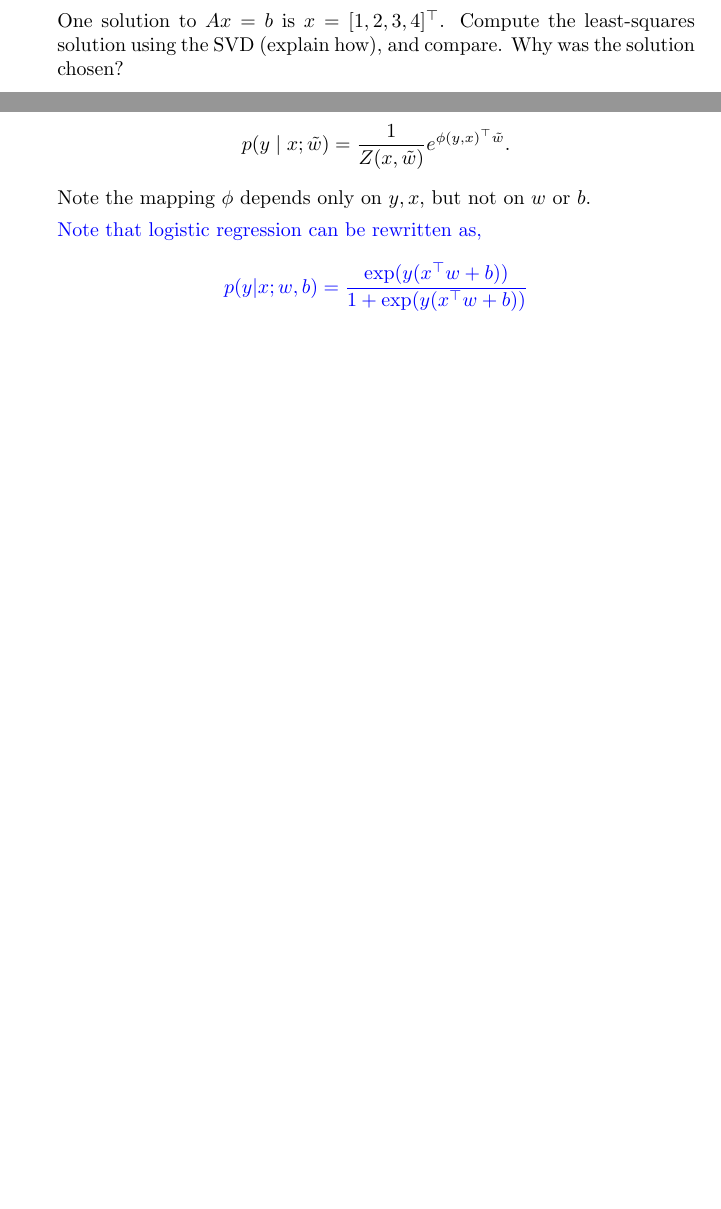
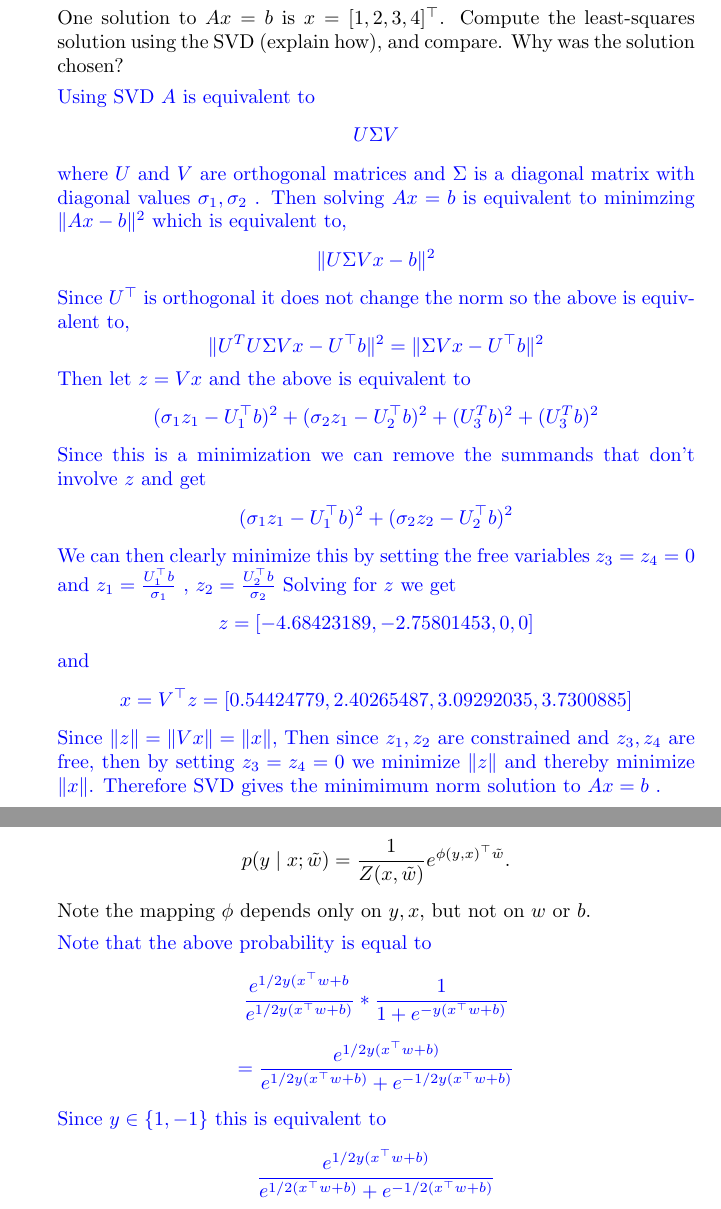
Before and after one commit to mhorowitzgelb/HWSpring2017, a LaTeX problem sheet (cs761/hw2/hw2.tex): two parts of pages 4 and 7 of 7 before the commit and two parts of pages 4 and 7 of 8 after it, joined at a grey line, cut so that both start at the same text, the shorter picture padded with empty space. Compiled offline with pdfLaTeX.

Commit message:
Finished svd problem for jerry and fixed logistic regression prob

```diff
--- a/cs761/hw2/hw2.tex
+++ b/cs761/hw2/hw2.tex
@@ -179,6 +179,43 @@ b=\begin{bmatrix}
 \end{bmatrix}.$$
 One solution to $Ax=b$ is $x=[1,2,3,4]^\top$.  Compute the least-squares solution using the SVD (explain how), and compare. Why was the solution chosen?
 
+\color{blue}
+Using SVD $A$ is equivalent to
+$$
+U \Sigma V
+$$
+where $U$ and $V$ are orthogonal matrices and $\Sigma$ is a diagonal matrix with diagonal values $\sigma_1, \sigma_2$ .
+Then solving $Ax = b$ is equivalent to minimzing $\lVert Ax - b \rVert ^ 2$ which is equivalent to,
+$$
+\lVert U \Sigma V x - b \rVert ^ 2
+$$
+Since $U^\top$ is orthogonal it does not change the norm so the above is equivalent to,
+$$
+\lVert U^T U \Sigma V x - U^\top b \rVert ^2 = \lVert \Sigma V x - U^\top b \rVert ^2
+$$
+Then let $z = V x$ and the above is equivalent to
+$$
+(\sigma_1 z_1 - U_1^\top b)^2 + (\sigma_2 z_1 - U_2^\top b)^2  + (U_3^T b)^2 + (U_3^T b)^2
+$$
+Since this is a minimization we can remove the summands that don't involve $z$ and get
+$$
+(\sigma_1 z_1 - U_1^\top b)^2 + (\sigma_2 z_2 - U_2^\top b)^2
+$$
+We can then clearly minimize this by setting the free variables $z_3 = z_4 = 0$ and
+$z_1 = \frac{U_1^\top b}{\sigma_1}$ , $z_2 = \frac{U_2^\top b}{\sigma_2}$
+Solving for $z$ we get
+$$
+z = [-4.68423189, -2.75801453,  0,  0]
+$$
+and
+$$
+x = V^\top z = [ 0.54424779, 2.40265487, 3.09292035, 3.7300885]
+$$
+Since $\lVert z \rVert = \lVert Vx \rVert = \lVert x \rVert$,
+Then since $z_1, z_2$ are constrained and $z_3, z_4$ are free, then by setting $z_3=z_4=0$ we minimize $\lVert z \rVert$ and thereby minimize $\lVert x \rVert$. Therefore SVD gives the minimimum norm solution to $Ax = b$ .
+\color{black}
+
+
 \item
 Consider the following process.  A probability vector $p=(p_1, \ldots, p_d)$ is drawn from a Dirichlet distribution with parameter vector $\alpha$.
 Then, a vector of category counts $x=(x_1, \ldots, x_d)$ is drawn from a multinomial distribution with probability vector $p$ and number of trials $N$. Give an analytic form of $P(x \mid \alpha)$.
@@ -322,12 +359,14 @@ $$p(y \mid x; \tilde w) = \frac{1}{Z(x,\tilde w)} e^{\phi(y,x)^\top \tilde w}.$$
 Note the mapping $\phi$ depends only on $y, x$, but not on $w$ or $b$.
 
 \color{blue}
-Note that logistic regression can be rewritten as,
+Note that the above probability is equal to
 $$
-p(y | x; w,b) = \frac{\exp(y(x^\top w + b))}{1 + \exp(y(x^\top w + b))}
+\frac{e^{1/2 y(x^\top w + b}}{e^{1/2 y(x^\top w + b)}} * \frac{1}{1+e^{-y (x^\top w + b)}}
 $$
-Then let $\tilde w = [w,b]$, $Z(x, \tilde w) = 1 + \exp(y(x^\top w + b)$ and $\phi(x,y) = [yx, y]$,
-then from my definition of $\tilde w$ the above probability is equivalent to
 $$
- \frac{1}{Z(x,\tilde w)} e^{\phi(y,x)^\top \tilde w}
+= \frac{e^{1/2 y(x^\top w + b)}}{e^{1/2 y(x^\top w + b)} +e^{-1/2 y(x^\top w + b)} }
 $$
+
+Since $y \in \{1, -1\}$ this is equivalent to
+$$
+\frac{e^{1/2 y(x^\top w + b)}}{e^{1/2(x^\top w + b)} +e^{-1/2(x^\top w + b)} }
```
Also changed, not shown: cs761/hw2/hw2.pdf, cs761/hw2/hw2.tex (10 more changed lines), 2 other files.
